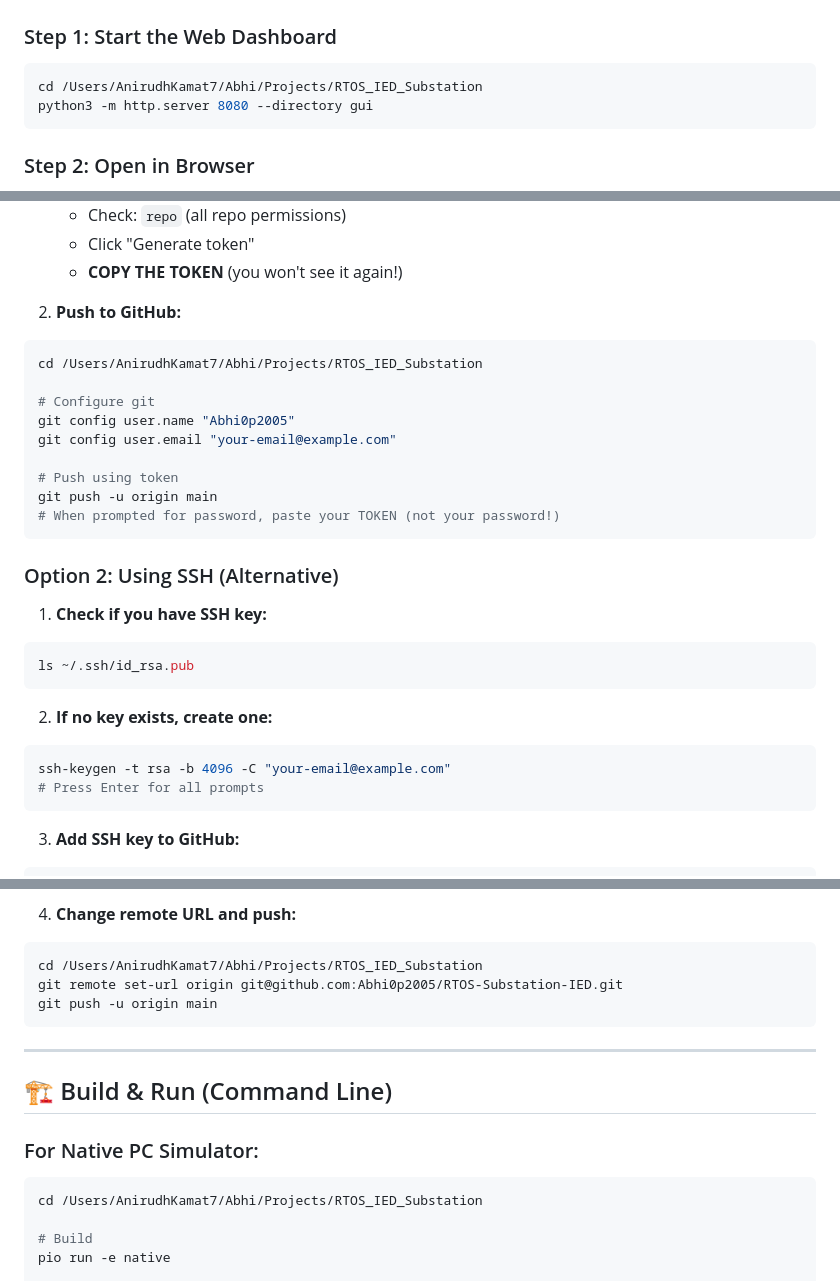
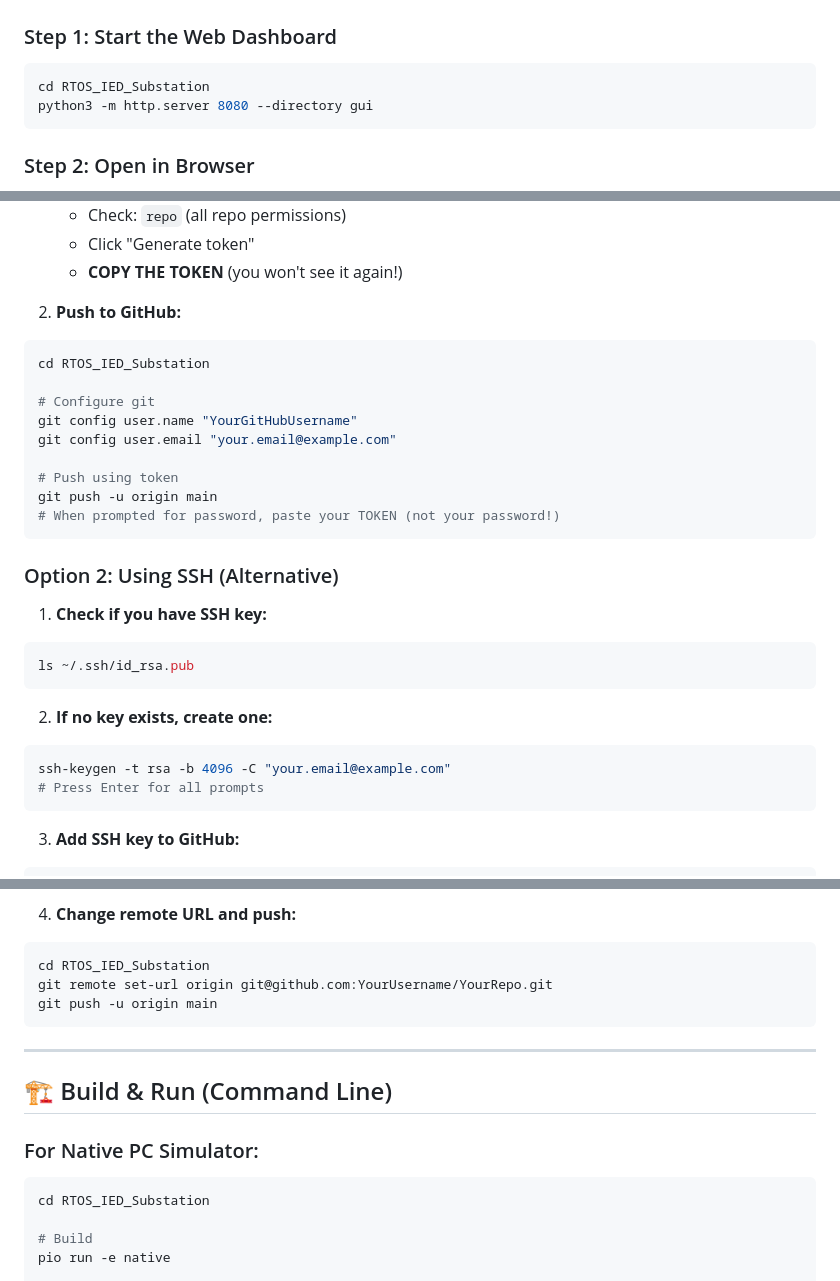
Before and after one commit to Abhi0p2005/RTOS-Substation-IED, a Markdown page: QUICK_START.md, 3 parts joined by grey strips. GitHub-like rendering.

Commit message:
Remove personal details from documentation

````diff
--- a/QUICK_START.md
+++ b/QUICK_START.md
@@ -15,7 +15,7 @@ A complete **IED Protection Relay System** with:
 ### Step 1: Start the Web Dashboard
 
 ```bash
-cd /Users/AnirudhKamat7/Abhi/Projects/RTOS_IED_Substation
+cd RTOS_IED_Substation
 python3 -m http.server 8080 --directory gui
 ```
 
@@ -58,11 +58,11 @@ Since authentication failed, follow these steps:
 
 2. **Push to GitHub:**
 ```bash
-cd /Users/AnirudhKamat7/Abhi/Projects/RTOS_IED_Substation
+cd RTOS_IED_Substation
 
 # Configure git
-git config user.name "Abhi0p2005"
-git config user.email "your-email@example.com"
+git config user.name "YourGitHubUsername"
+git config user.email "your.email@example.com"
 
 # Push using token
 git push -u origin main
@@ -78,7 +78,7 @@ ls ~/.ssh/id_rsa.pub
 
 2. **If no key exists, create one:**
 ```bash
-ssh-keygen -t rsa -b 4096 -C "your-email@example.com"
+ssh-keygen -t rsa -b 4096 -C "your.email@example.com"
 # Press Enter for all prompts
 ```
 
@@ -94,8 +94,8 @@ cat ~/.ssh/id_rsa.pub
 
 4. **Change remote URL and push:**
 ```bash
-cd /Users/AnirudhKamat7/Abhi/Projects/RTOS_IED_Substation
-git remote set-url origin git@github.com:Abhi0p2005/RTOS-Substation-IED.git
+cd RTOS_IED_Substation
+git remote set-url origin git@github.com:YourUsername/YourRepo.git
 git push -u origin main
 ```
 
@@ -106,7 +106,7 @@ git push -u origin main
 ### For Native PC Simulator:
 
 ```bash
-cd /Users/AnirudhKamat7/Abhi/Projects/RTOS_IED_Substation
+cd RTOS_IED_Substation
 
 # Build
 pio run -e native
````
Also changed, not shown: other parts of QUICK_START.md (+1 -1 lines), README.md (+3 -4 lines).
